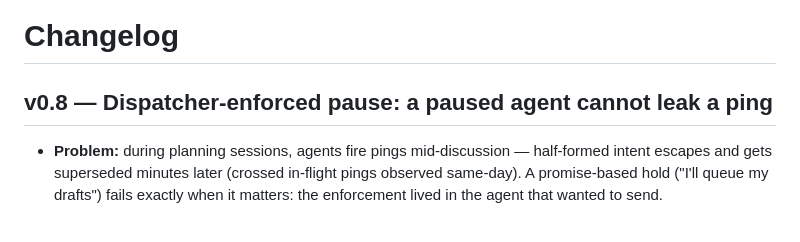
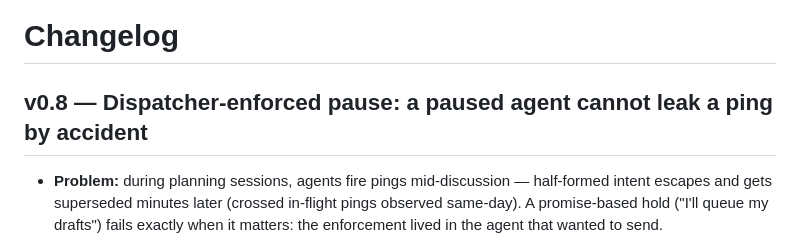
Before and after one commit to GuyMannDude/disco-bus, a Markdown page: CHANGELOG.md, the part around the change. GitHub-like rendering.

```diff
--- a/CHANGELOG.md
+++ b/CHANGELOG.md
@@ -1,6 +1,6 @@
 # Changelog
 
-## v0.8 — Dispatcher-enforced pause: a paused agent cannot leak a ping
+## v0.8 — Dispatcher-enforced pause: a paused agent cannot leak a ping by accident
 
 - **Problem:** during planning sessions, agents fire pings mid-discussion —
   half-formed intent escapes and gets superseded minutes later (crossed
```
Also changed, not shown: ARCHITECTURE.md (+4 -3 lines).
